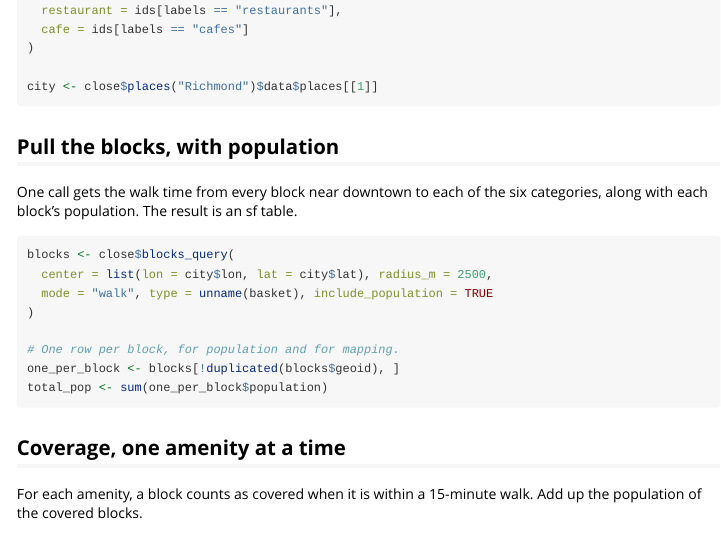
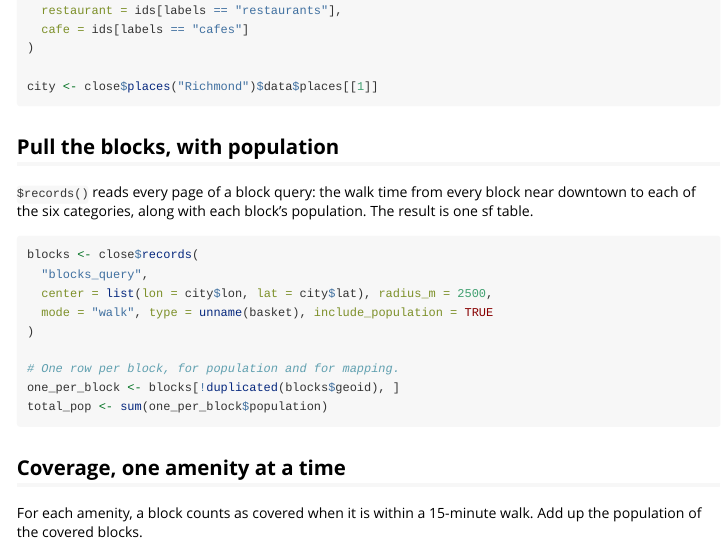
Before and after one commit to henryspatialanalysis/closecity-r, an R Markdown document (vignettes/amenity-basket.Rmd): the page in a window 1100 px wide, from 530 px down. Rendered offline with R 4.5, knitr and Pandoc, with nearby package versions.

Commit message:
Read every blocks_query page in the amenity-basket vignette.

````diff
--- a/vignettes/amenity-basket.Rmd
+++ b/vignettes/amenity-basket.Rmd
@@ -52,11 +52,13 @@
 
 ## Pull the blocks, with population
 
-One call gets the walk time from every block near downtown to each of the six
-categories, along with each block's population. The result is an sf table.
+`$records()` reads every page of a block query: the walk time from every block near
+downtown to each of the six categories, along with each block's population. The
+result is one sf table.
 
 ```{r}
-blocks <- close$blocks_query(
+blocks <- close$records(
+  "blocks_query",
   center = list(lon = city$lon, lat = city$lat), radius_m = 2500,
   mode = "walk", type = unname(basket), include_population = TRUE
 )
````
Also changed, not shown: .claude/CLAUDE.md.
